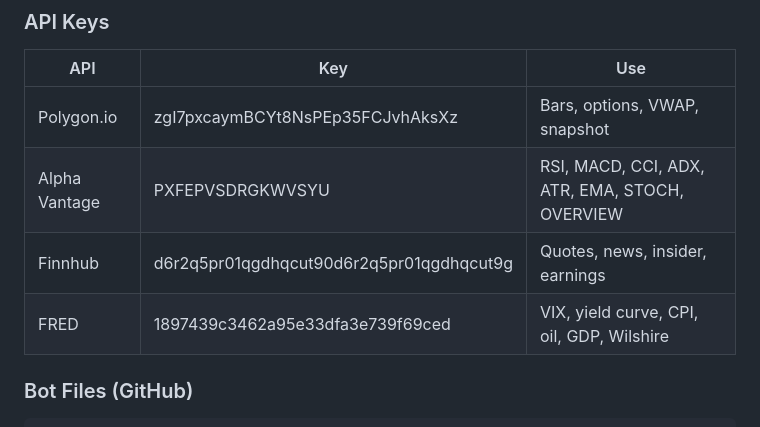
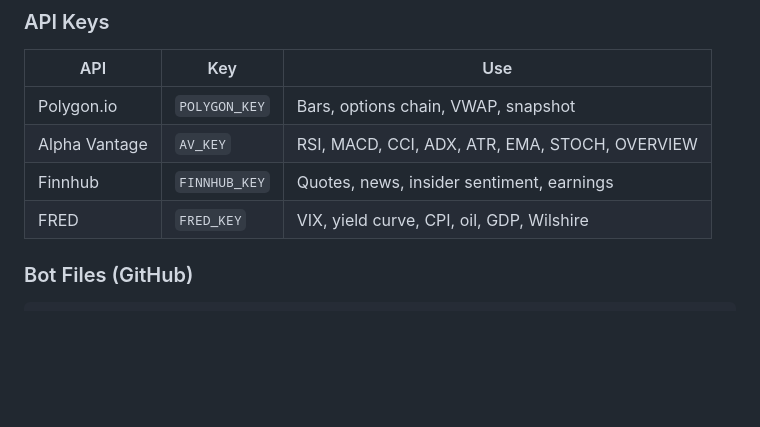
Before and after one commit to holmesstephen067-glitch/my_AI_brain, a Markdown page: finance.md, the part around the change. Drawn GitHub-style; blank space fills up the shorter version.

````diff
--- a/finance.md
+++ b/finance.md
@@ -24,10 +24,10 @@
 ### API Keys
 | API | Key | Use |
 |-----|-----|-----|
-| Polygon.io | zgI7pxcaymBCYt8NsPEp35FCJvhAksXz | Bars, options, VWAP, snapshot |
-| Alpha Vantage | PXFEPVSDRGKWVSYU | RSI, MACD, CCI, ADX, ATR, EMA, STOCH, OVERVIEW |
-| Finnhub | d6r2q5pr01qgdhqcut90d6r2q5pr01qgdhqcut9g | Quotes, news, insider, earnings |
-| FRED | 1897439c3462a95e33dfa3e739f69ced | VIX, yield curve, CPI, oil, GDP, Wilshire |
+| Polygon.io | `POLYGON_KEY` | Bars, options chain, VWAP, snapshot |
+| Alpha Vantage | `AV_KEY` | RSI, MACD, CCI, ADX, ATR, EMA, STOCH, OVERVIEW |
+| Finnhub | `FINNHUB_KEY` | Quotes, news, insider sentiment, earnings |
+| FRED | `FRED_KEY` | VIX, yield curve, CPI, oil, GDP, Wilshire |
 
 ### Bot Files (GitHub)
 ```
````
